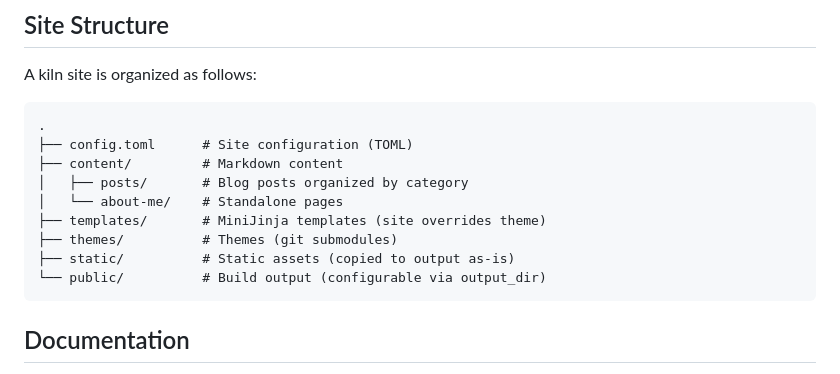
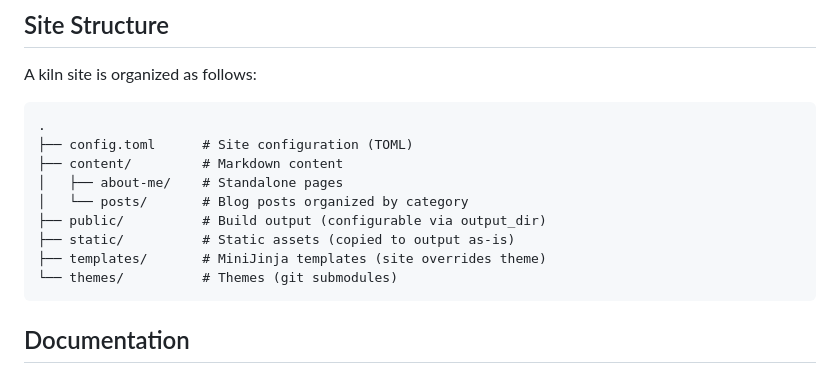
Before and after one commit to hakula139/kiln, a Markdown page: README.md, the part around the change. Drawn GitHub-style.

````diff
--- a/README.md
+++ b/README.md
@@ -64,12 +64,12 @@ A kiln site is organized as follows:
 .
 ├── config.toml      # Site configuration (TOML)
 ├── content/         # Markdown content
-│   ├── posts/       # Blog posts organized by category
-│   └── about-me/    # Standalone pages
+│   ├── about-me/    # Standalone pages
+│   └── posts/       # Blog posts organized by category
+├── public/          # Build output (configurable via output_dir)
+├── static/          # Static assets (copied to output as-is)
 ├── templates/       # MiniJinja templates (site overrides theme)
-├── themes/          # Themes (git submodules)
-├── static/          # Static assets (copied to output as-is)
-└── public/          # Build output (configurable via output_dir)
+└── themes/          # Themes (git submodules)
 ```
 
 ## Documentation
````
Also changed, not shown: CLAUDE.md (+3 -3 lines), docs/themes.md (+59 -6 lines).
